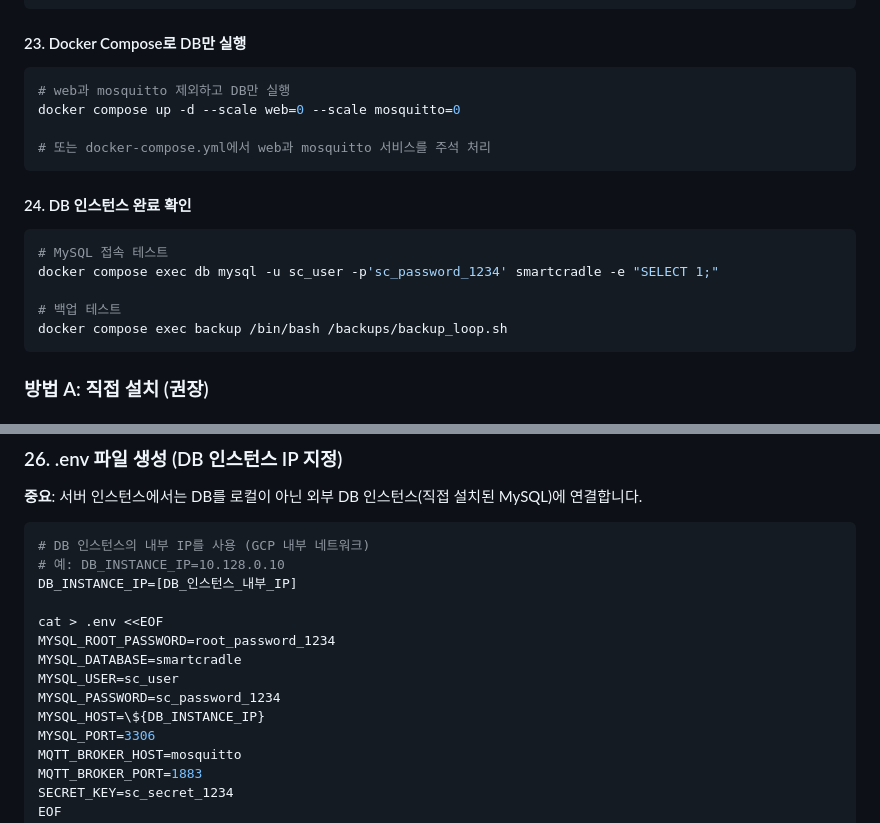
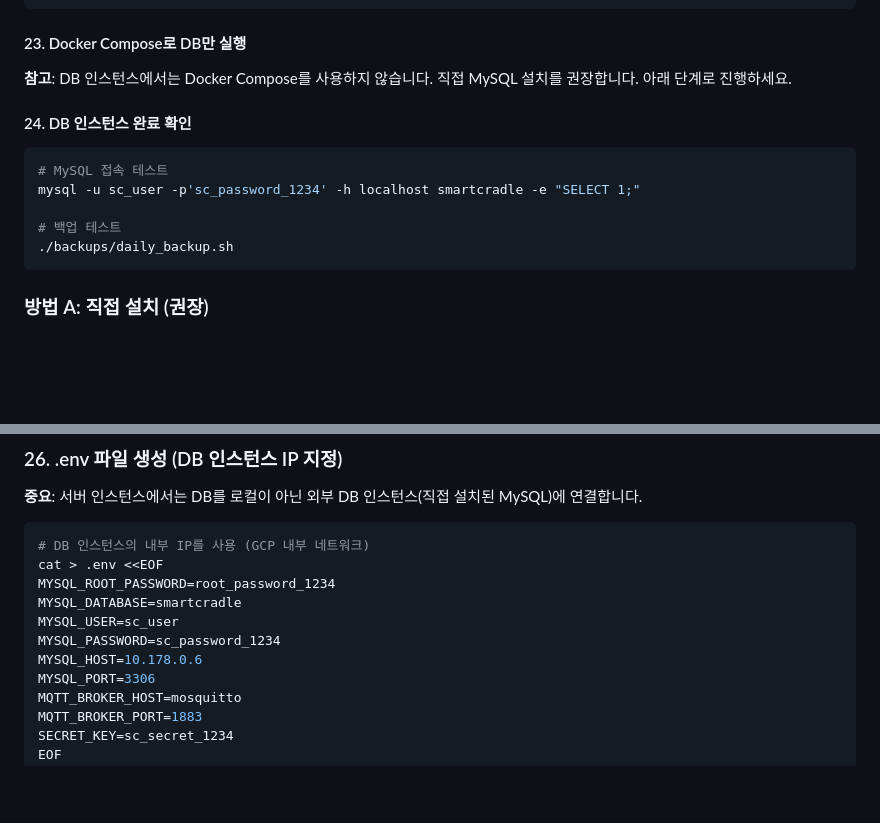
Before and after one commit to joohyun7818/Smart-Cradle-Service, a Markdown page: GCP_Dual_Instance_Setup.md, 2 parts joined by grey strips. Rendered like a GitHub page; blank space fills up the shorter version.

Commit message:
Clarify DB instance setup to use direct MySQL installation instead of Docker Compose

````diff
--- a/GCP_Dual_Instance_Setup.md
+++ b/GCP_Dual_Instance_Setup.md
@@ -158,21 +158,16 @@ chmod 700 backups
 
 #### 23. Docker Compose로 DB만 실행
 
-```bash
-# web과 mosquitto 제외하고 DB만 실행
-docker compose up -d --scale web=0 --scale mosquitto=0
-
-# 또는 docker-compose.yml에서 web과 mosquitto 서비스를 주석 처리
-```
+**참고**: DB 인스턴스에서는 Docker Compose를 사용하지 않습니다. 직접 MySQL 설치를 권장합니다. 아래 단계로 진행하세요.
 
 #### 24. DB 인스턴스 완료 확인
 
 ```bash
 # MySQL 접속 테스트
-docker compose exec db mysql -u sc_user -p'sc_password_1234' smartcradle -e "SELECT 1;"
+mysql -u sc_user -p'sc_password_1234' -h localhost smartcradle -e "SELECT 1;"
 
 # 백업 테스트
-docker compose exec backup /bin/bash /backups/backup_loop.sh
+./backups/daily_backup.sh
 ```
 
 ### 방법 A: 직접 설치 (권장)
@@ -307,15 +302,12 @@ mysql -u sc_user -p'sc_password_1234' -h localhost smartcradle -e "SELECT 1;"
 
 ```bash
 # DB 인스턴스의 내부 IP를 사용 (GCP 내부 네트워크)
-# 예: DB_INSTANCE_IP=10.128.0.10
-DB_INSTANCE_IP=[DB_인스턴스_내부_IP]
-
 cat > .env <<EOF
 MYSQL_ROOT_PASSWORD=root_password_1234
 MYSQL_DATABASE=smartcradle
 MYSQL_USER=sc_user
 MYSQL_PASSWORD=sc_password_1234
-MYSQL_HOST=\${DB_INSTANCE_IP}
+MYSQL_HOST=10.178.0.6
 MYSQL_PORT=3306
 MQTT_BROKER_HOST=mosquitto
 MQTT_BROKER_PORT=1883
````
